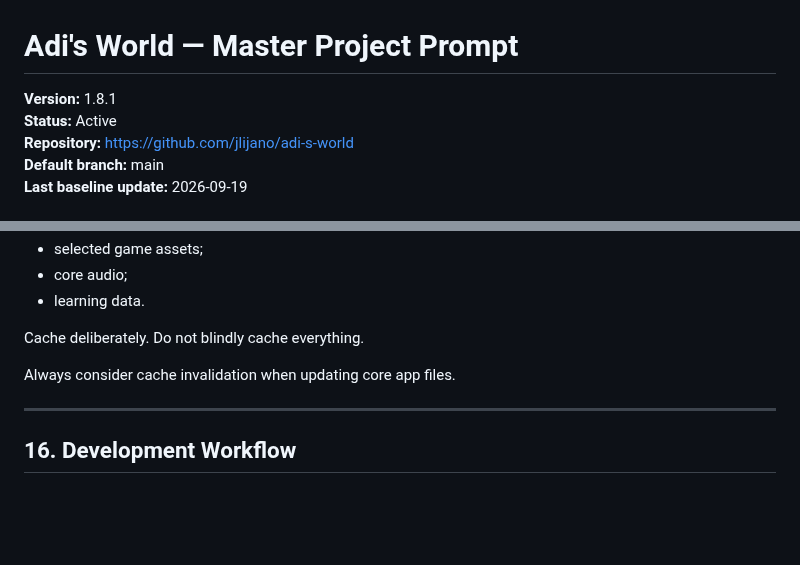
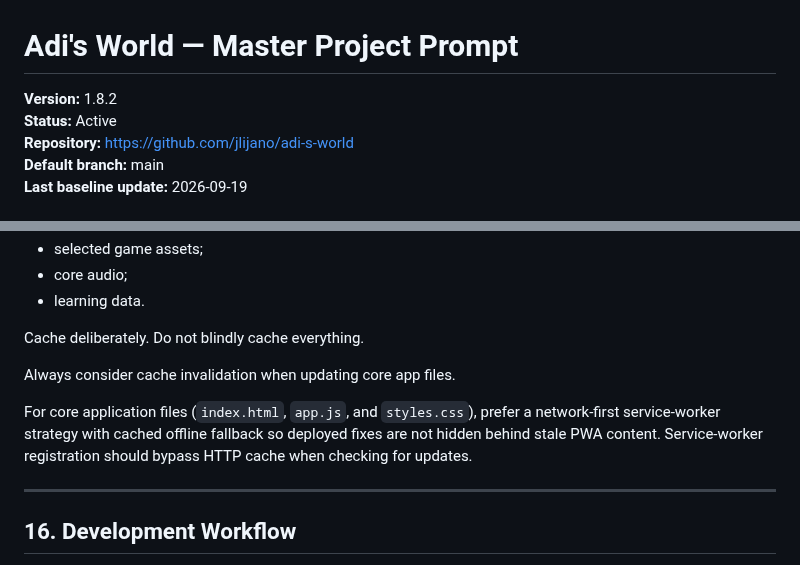
Before and after one commit to jlijano/adi-s-world, a Markdown page: PROJECT_MASTER_PROMPT.md, 2 parts joined by grey strips. GitHub-like rendering; blank space fills up the shorter version.

Commit message:
docs: define core PWA cache refresh rule

```diff
--- a/PROJECT_MASTER_PROMPT.md
+++ b/PROJECT_MASTER_PROMPT.md
@@ -1,6 +1,6 @@
 # Adi's World — Master Project Prompt
 
-**Version:** 1.8.1
+**Version:** 1.8.2
 **Status:** Active
 **Repository:** https://github.com/jlijano/adi-s-world
 **Default branch:** main
@@ -461,6 +461,8 @@ Cache deliberately. Do not blindly cache everything.
 
 Always consider cache invalidation when updating core app files.
 
+For core application files (`index.html`, `app.js`, and `styles.css`), prefer a network-first service-worker strategy with cached offline fallback so deployed fixes are not hidden behind stale PWA content. Service-worker registration should bypass HTTP cache when checking for updates.
+
 ---
 
 ## 16. Development Workflow
```
